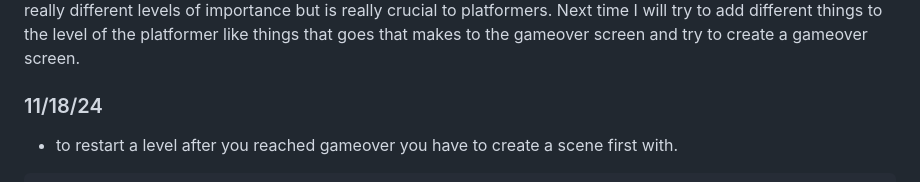
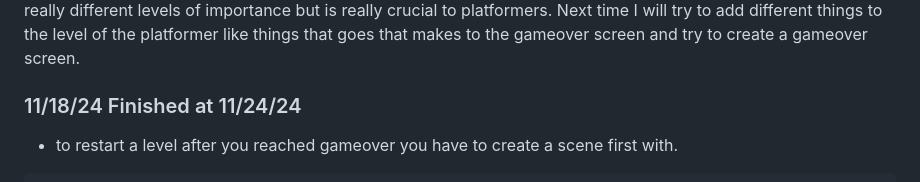
Before and after one commit to keithh9704/sep11-freedom-project, a Markdown page: tool/learning-log.md, the part around the change. GitHub-like rendering.

Commit message:
fixed the dates

````diff
--- a/tool/learning-log.md
+++ b/tool/learning-log.md
@@ -100,7 +100,7 @@ used kaboom playground and went on [gravity](https://kaboomjs.com/play?example=m
 
 Today I used the [Kaboom playground](https://kaboomjs.com/play) again because In my opinion it helps me learn the different things that kaboom can do. To figure out how each code works I would delete them and see what function gets removed and then I write them down here. Sometimes I find like the , in making level + creating code and anchor("bot") have really different levels of importance but is really crucial to platformers.
 Next time I will try to add different things to the level of the platformer like things that goes that makes to the gameover screen and try to create a gameover screen.
-### 11/18/24
+### 11/18/24 Finished at 11/24/24
 * to restart a level after you reached gameover you have to create a scene first with.
 ``` js
 scene("lose(nameofvar)".,()=>{
````
